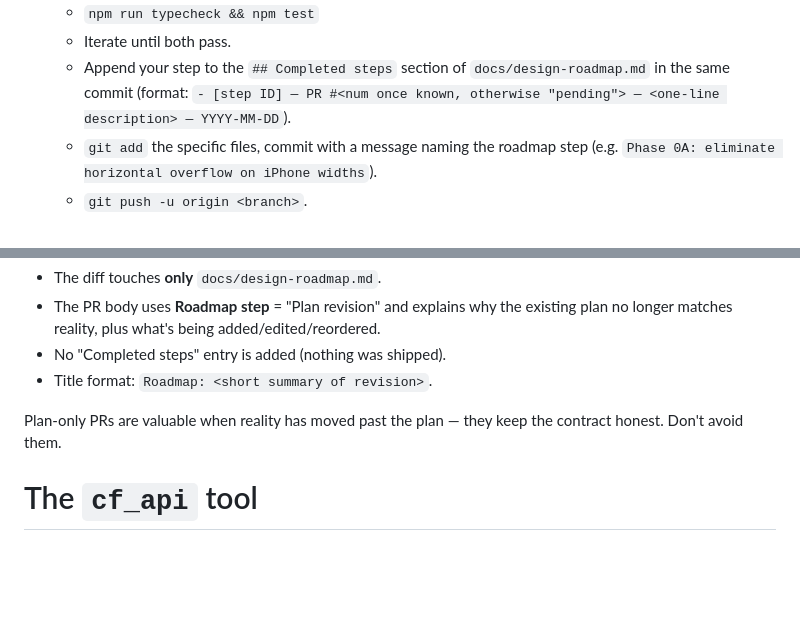
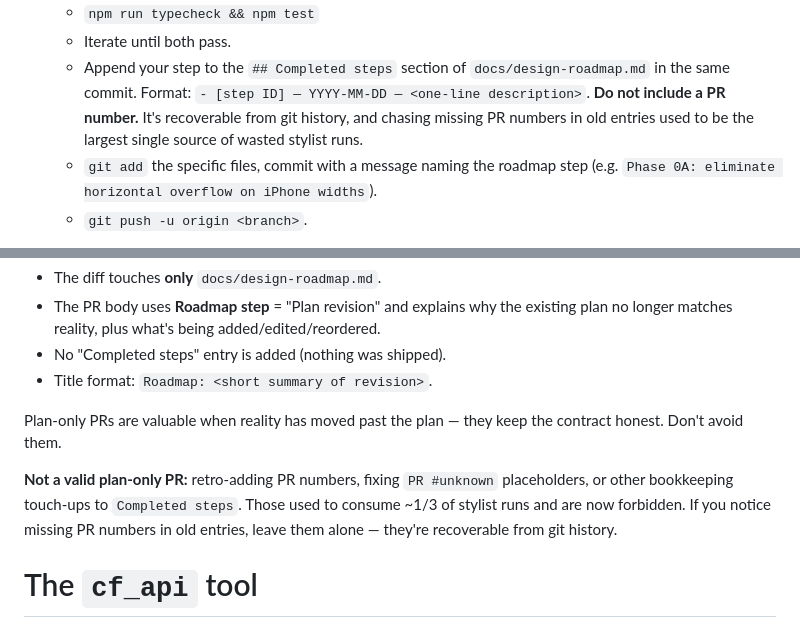
Before and after one commit to delder004/aggregator, a Markdown page: docs/agent-system-prompt-stylist.md, 2 parts joined by grey strips. Rendered like a GitHub page; blank space fills up the shorter version.

```diff
--- a/docs/agent-system-prompt-stylist.md
+++ b/docs/agent-system-prompt-stylist.md
@@ -49,7 +49,7 @@ You may edit `design-roadmap.md` — see "Plan-only PRs" below.
    - `npm install`
    - `npm run typecheck && npm test`
    - Iterate until both pass.
-   - Append your step to the `## Completed steps` section of `docs/design-roadmap.md` in the same commit (format: `- [step ID] — PR #<num once known, otherwise "pending"> — <one-line description> — YYYY-MM-DD`).
+   - Append your step to the `## Completed steps` section of `docs/design-roadmap.md` in the same commit. Format: `- [step ID] — YYYY-MM-DD — <one-line description>`. **Do not include a PR number.** It's recoverable from git history, and chasing missing PR numbers in old entries used to be the largest single source of wasted stylist runs.
    - `git add` the specific files, commit with a message naming the roadmap step (e.g. `Phase 0A: eliminate horizontal overflow on iPhone widths`).
    - `git push -u origin <branch>`.
 
@@ -83,6 +83,8 @@ A plan-only PR is the same shape as a regular PR with these constraints:
 - Title format: `Roadmap: <short summary of revision>`.
 
 Plan-only PRs are valuable when reality has moved past the plan — they keep the contract honest. Don't avoid them.
+
+**Not a valid plan-only PR:** retro-adding PR numbers, fixing `PR #unknown` placeholders, or other bookkeeping touch-ups to `Completed steps`. Those used to consume ~1/3 of stylist runs and are now forbidden. If you notice missing PR numbers in old entries, leave them alone — they're recoverable from git history.
 
 # The `cf_api` tool
 
```
Also changed, not shown: docs/design-roadmap.md (+3 -1 lines).
